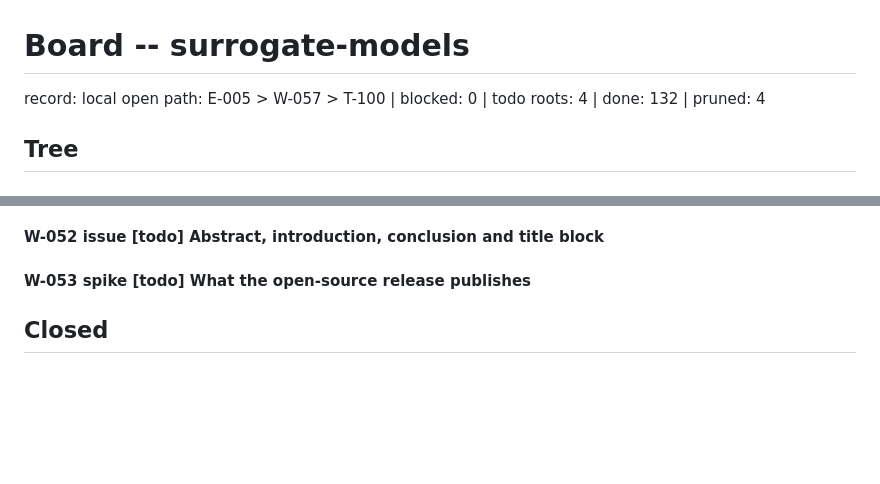
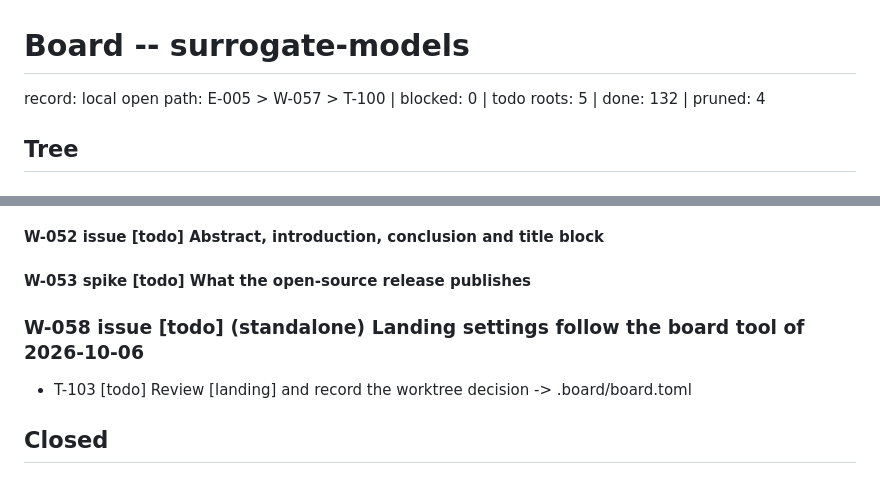
Before and after one commit to dpopchev/surrogate-models, a Markdown page: .board/BOARD.md, 2 parts joined by grey strips. Drawn GitHub-style; blank space fills up the shorter version.

Commit message:
chore: file W-058, landing settings after the board tool update, on the board

```diff
--- a/.board/BOARD.md
+++ b/.board/BOARD.md
@@ -1,6 +1,6 @@
 # Board -- surrogate-models
 record: local
-open path: E-005 > W-057 > T-100   | blocked: 0 | todo roots: 4 | done: 132 | pruned: 4
+open path: E-005 > W-057 > T-100   | blocked: 0 | todo roots: 5 | done: 132 | pruned: 4
 
 ## Tree
 
@@ -96,6 +96,10 @@ open path: E-005 > W-057 > T-100   | blocked: 0 | todo roots: 4 | done: 132 | pr
 #### W-052 issue [todo] Abstract, introduction, conclusion and title block
 
 #### W-053 spike [todo] What the open-source release publishes
+
+### W-058 issue [todo] (standalone) Landing settings follow the board tool of 2026-10-06
+
+- T-103 [todo] Review [landing] and record the worktree decision -> .board/board.toml
 
 ## Closed
 
```
Also changed, not shown: other parts of .board/BOARD.md (+3 -1 lines), .board/items/T-103.md (added, +21 -0 lines), .board/items/W-058.md (added, +23 -0 lines).
